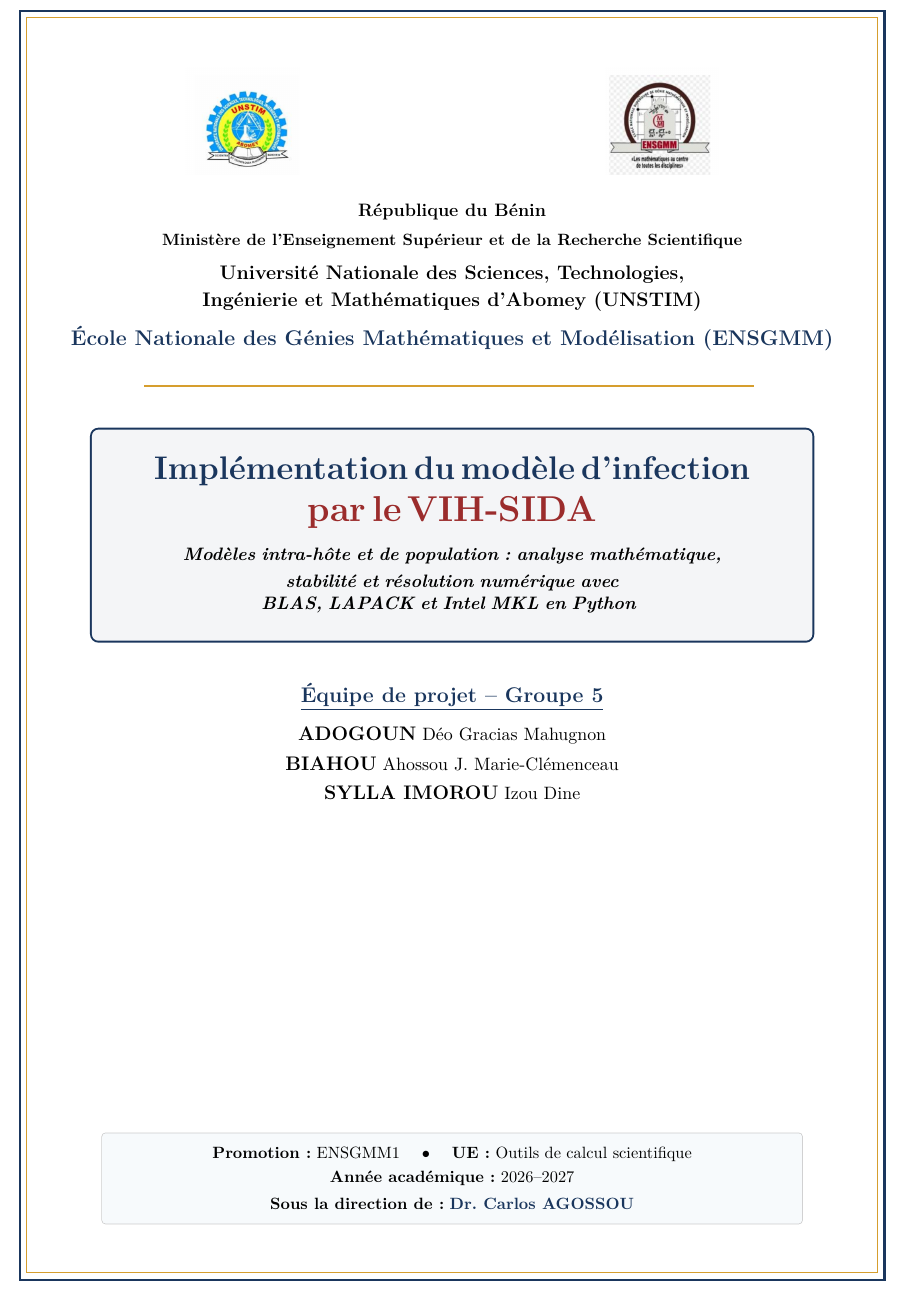
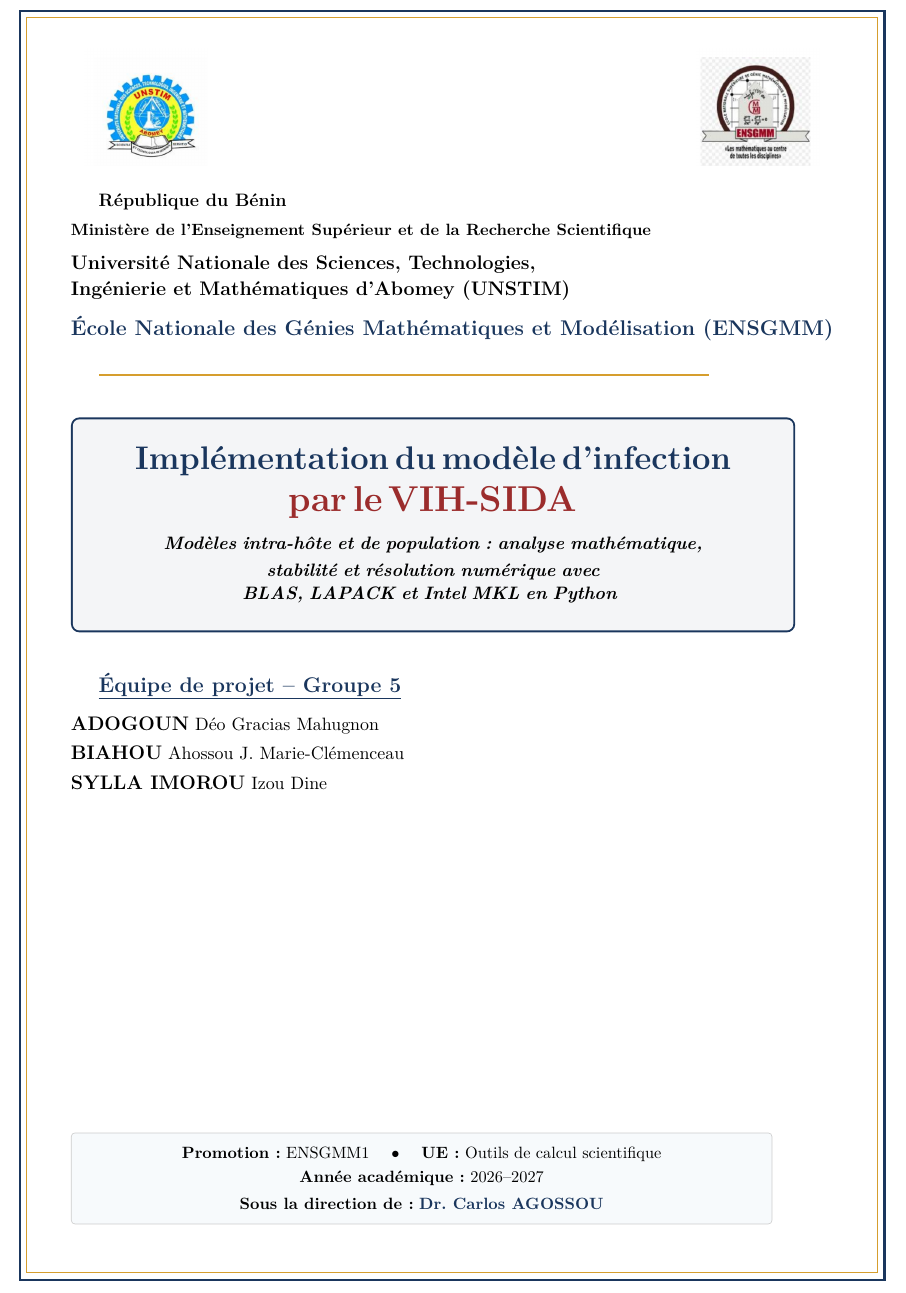
Before and after one commit to JuniorB573/OCS-Groupe5, a LaTeX document (docs/rapport_projet.tex): part of page 1 of 33, cut so that both start at the same text. Compiled offline with pdfLaTeX.

Commit message:
docs: final report with corner logos, promotion ensgmm1 and 32 pages

```diff
--- a/docs/rapport_projet.tex
+++ b/docs/rapport_projet.tex
@@ -156,20 +156,19 @@
             ($(current page.south east) + (-1.35cm,1.35cm)$);
     \end{tikzpicture}
 
-    \centering
-    \vspace*{-0.5cm}
-
-    \begin{minipage}{0.45\textwidth}
-        \centering
-        \includegraphics[height=2.3cm]{figures/logo_unstim.png}
-    \end{minipage}
+    \vspace*{-0.9cm}
+    \noindent
+    \begin{minipage}[t]{0.40\textwidth}
+        \raggedright
+        \hspace*{0.3cm}\includegraphics[height=2.5cm]{figures/logo_unstim.png}
+    \end{minipage}%
     \hfill
-    \begin{minipage}{0.45\textwidth}
-        \centering
-        \includegraphics[height=2.3cm]{figures/logo_ensgmm.png}
+    \begin{minipage}[t]{0.40\textwidth}
+        \raggedleft
+        \includegraphics[height=2.5cm]{figures/logo_ensgmm.png}\hspace*{0.3cm}
     \end{minipage}
 
-    \vspace{0.6cm}
+    \vspace{0.4cm}
 
     {\fontsize{11}{14}\selectfont \textsc{\textbf{République du Bénin}}}\\[0.15cm]
     {\fontsize{10}{13}\selectfont \textbf{Ministère de l'Enseignement Supérieur et de la Recherche Scientifique}}\\[0.25cm]
```
Also changed, not shown: docs/Rapport_Projet_VIH_SIDA_Groupe5.pdf.
